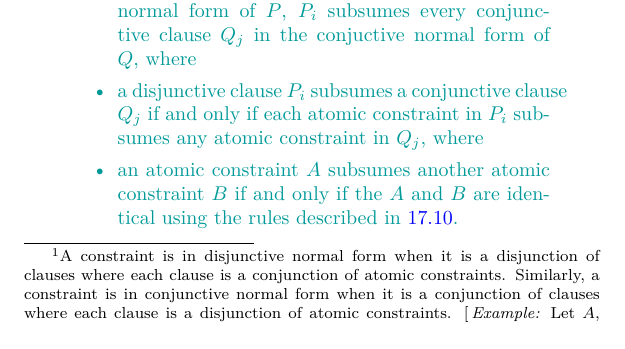
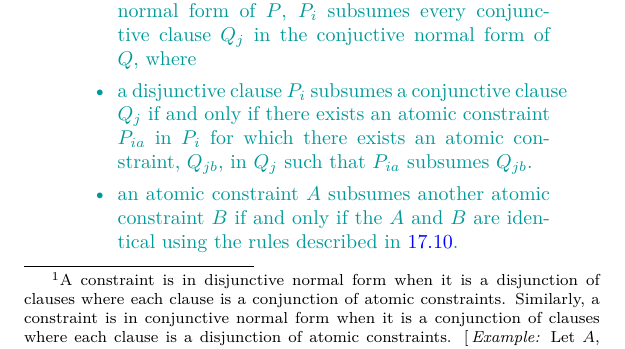
Before and after one commit to cplusplus/concepts-ts, a LaTeX book (src/ts.tex, which reads src/constraints.tex): part of page 63 of 67, cut so that both start at the same text. Compiled offline with pdfLaTeX; a LaTeX package or settings file that is missing is left out.

Commit message:
Update incorrect subsumption bullet.

```diff
--- a/src/constraints.tex
+++ b/src/constraints.tex
@@ -395,9 +395,14 @@ Then, $P$ subsumes $Q$ if and only if
 form of $P$, $P_i$ subsumes every conjunctive clause $Q_j$
 in the conjuctive normal form of $Q$, where
 
-\item a disjunctive clause $P_i$ subsumes a conjunctive clause
-$Q_j$ if and only if each atomic constraint in $P_i$ subsumes
-any atomic constraint in $Q_j$, where
+% \item a disjunctive clause $P_i$ subsumes a conjunctive clause
+% $Q_j$ if and only if each atomic constraint in $P_i$ subsumes
+% any atomic constraint in $Q_j$, where
+
+\item
+a disjunctive clause $P_i$ subsumes a conjunctive clause $Q_j$ if and only
+if there exists an atomic constraint $P_{ia}$ in $P_i$ for which there exists
+an atomic constraint, $Q_{jb}$, in $Q_j$ such that $P_{ia}$ subsumes $Q_{jb}$.
 
 \item an atomic constraint $A$ subsumes another atomic constraint
 $B$ if and only if the $A$ and $B$ are identical using the
```
